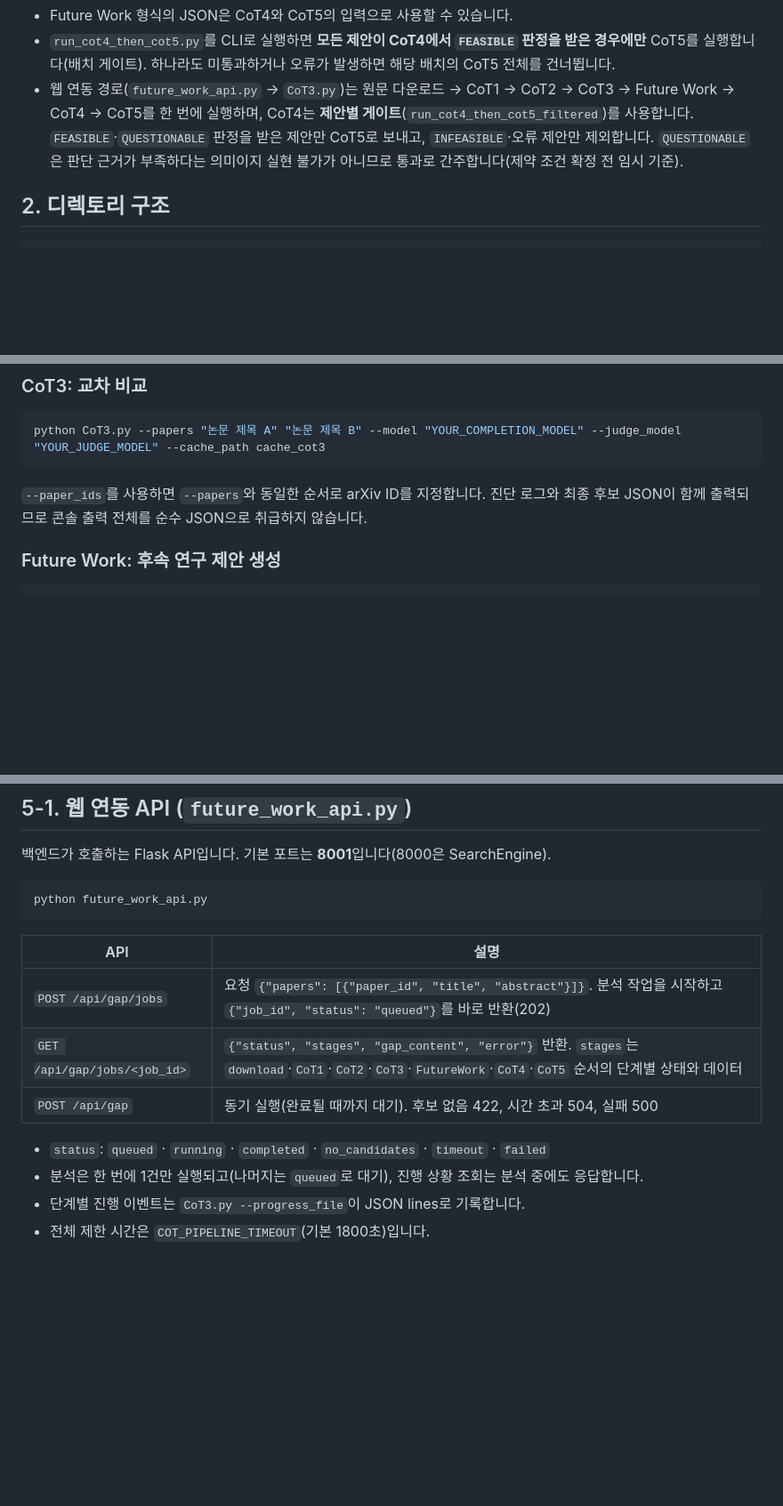
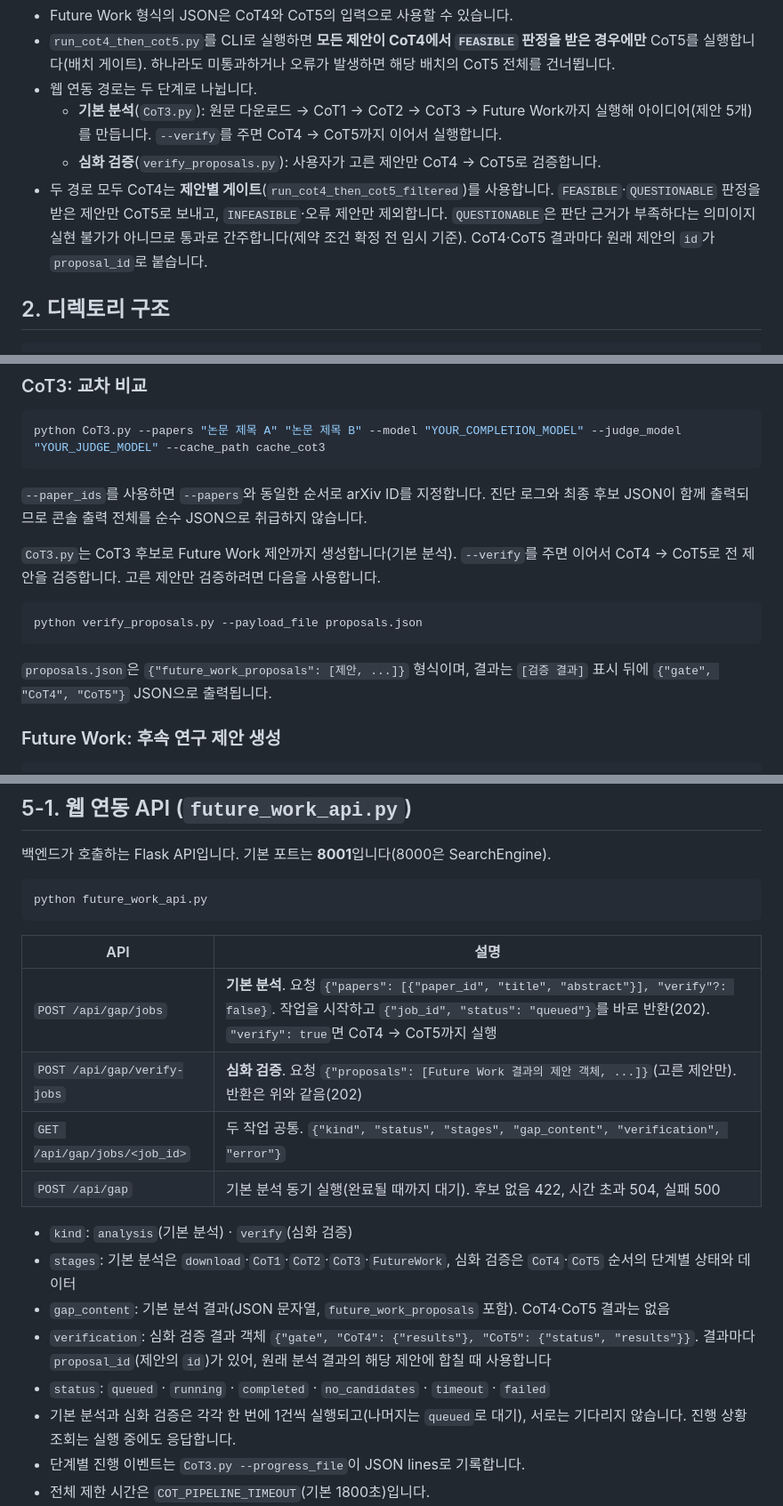
Before and after one commit to CONNECTOR-CLIP/AI, a Markdown page: New_Future-Work-Researcher/README.md, 3 parts joined by grey strips. Shown at 89% size. Rendered like a GitHub page; blank space fills up the shorter version.

Commit message:
docs: 기본 분석·심화 검증 분리 설명 추가
- CoT3.py --verify, verify_proposals.py 사용법
- POST /api/gap/verify-jobs 요청·응답 형식과 proposal_id로 결과를 합치는 방법

````diff
--- a/New_Future-Work-Researcher/README.md
+++ b/New_Future-Work-Researcher/README.md
@@ -27,7 +27,10 @@ CoT1 → CoT2 → CoT3 → Future Work → CoT4 → CoT5
 - `run_future_work.py`는 논문 제목을 받아 자체 스캔·제안 생성을 수행합니다. CoT3 출력 파일을 자동으로 입력받는 연결은 구현되어 있지 않습니다.
 - Future Work 형식의 JSON은 CoT4와 CoT5의 입력으로 사용할 수 있습니다.
 - `run_cot4_then_cot5.py`를 CLI로 실행하면 **모든 제안이 CoT4에서 `FEASIBLE` 판정을 받은 경우에만** CoT5를 실행합니다(배치 게이트). 하나라도 미통과하거나 오류가 발생하면 해당 배치의 CoT5 전체를 건너뜁니다.
-- 웹 연동 경로(`future_work_api.py` → `CoT3.py`)는 원문 다운로드 → CoT1 → CoT2 → CoT3 → Future Work → CoT4 → CoT5를 한 번에 실행하며, CoT4는 **제안별 게이트**(`run_cot4_then_cot5_filtered`)를 사용합니다. `FEASIBLE`·`QUESTIONABLE` 판정을 받은 제안만 CoT5로 보내고, `INFEASIBLE`·오류 제안만 제외합니다. `QUESTIONABLE`은 판단 근거가 부족하다는 의미이지 실현 불가가 아니므로 통과로 간주합니다(제약 조건 확정 전 임시 기준).
+- 웹 연동 경로는 두 단계로 나뉩니다.
+  - **기본 분석**(`CoT3.py`): 원문 다운로드 → CoT1 → CoT2 → CoT3 → Future Work까지 실행해 아이디어(제안 5개)를 만듭니다. `--verify`를 주면 CoT4 → CoT5까지 이어서 실행합니다.
+  - **심화 검증**(`verify_proposals.py`): 사용자가 고른 제안만 CoT4 → CoT5로 검증합니다.
+- 두 경로 모두 CoT4는 **제안별 게이트**(`run_cot4_then_cot5_filtered`)를 사용합니다. `FEASIBLE`·`QUESTIONABLE` 판정을 받은 제안만 CoT5로 보내고, `INFEASIBLE`·오류 제안만 제외합니다. `QUESTIONABLE`은 판단 근거가 부족하다는 의미이지 실현 불가가 아니므로 통과로 간주합니다(제약 조건 확정 전 임시 기준). CoT4·CoT5 결과마다 원래 제안의 `id`가 `proposal_id`로 붙습니다.
 
 ## 2. 디렉토리 구조
 
@@ -143,6 +146,14 @@ python CoT3.py --papers "논문 제목 A" "논문 제목 B" --model "YOUR_COMPLE
 
 `--paper_ids`를 사용하면 `--papers`와 동일한 순서로 arXiv ID를 지정합니다. 진단 로그와 최종 후보 JSON이 함께 출력되므로 콘솔 출력 전체를 순수 JSON으로 취급하지 않습니다.
 
+`CoT3.py`는 CoT3 후보로 Future Work 제안까지 생성합니다(기본 분석). `--verify`를 주면 이어서 CoT4 → CoT5로 전 제안을 검증합니다. 고른 제안만 검증하려면 다음을 사용합니다.
+
+```powershell
+python verify_proposals.py --payload_file proposals.json
+```
+
+`proposals.json`은 `{"future_work_proposals": [제안, ...]}` 형식이며, 결과는 `[검증 결과]` 표시 뒤에 `{"gate", "CoT4", "CoT5"}` JSON으로 출력됩니다.
+
 ### Future Work: 후속 연구 제안 생성
 
 ```powershell
@@ -219,12 +230,17 @@ python future_work_api.py
 
 | API | 설명 |
 |---|---|
-| `POST /api/gap/jobs` | 요청 `{"papers": [{"paper_id", "title", "abstract"}]}`. 분석 작업을 시작하고 `{"job_id", "status": "queued"}`를 바로 반환(202) |
-| `GET /api/gap/jobs/<job_id>` | `{"status", "stages", "gap_content", "error"}` 반환. `stages`는 `download`·`CoT1`·`CoT2`·`CoT3`·`FutureWork`·`CoT4`·`CoT5` 순서의 단계별 상태와 데이터 |
-| `POST /api/gap` | 동기 실행(완료될 때까지 대기). 후보 없음 422, 시간 초과 504, 실패 500 |
+| `POST /api/gap/jobs` | **기본 분석**. 요청 `{"papers": [{"paper_id", "title", "abstract"}], "verify"?: false}`. 작업을 시작하고 `{"job_id", "status": "queued"}`를 바로 반환(202). `"verify": true`면 CoT4 → CoT5까지 실행 |
+| `POST /api/gap/verify-jobs` | **심화 검증**. 요청 `{"proposals": [Future Work 결과의 제안 객체, ...]}`(고른 제안만). 반환은 위와 같음(202) |
+| `GET /api/gap/jobs/<job_id>` | 두 작업 공통. `{"kind", "status", "stages", "gap_content", "verification", "error"}` |
+| `POST /api/gap` | 기본 분석 동기 실행(완료될 때까지 대기). 후보 없음 422, 시간 초과 504, 실패 500 |
 
+- `kind`: `analysis`(기본 분석) · `verify`(심화 검증)
+- `stages`: 기본 분석은 `download`·`CoT1`·`CoT2`·`CoT3`·`FutureWork`, 심화 검증은 `CoT4`·`CoT5` 순서의 단계별 상태와 데이터
+- `gap_content`: 기본 분석 결과(JSON 문자열, `future_work_proposals` 포함). CoT4·CoT5 결과는 없음
+- `verification`: 심화 검증 결과 객체 `{"gate", "CoT4": {"results"}, "CoT5": {"status", "results"}}`. 결과마다 `proposal_id`(제안의 `id`)가 있어, 원래 분석 결과의 해당 제안에 합칠 때 사용합니다
 - `status`: `queued` · `running` · `completed` · `no_candidates` · `timeout` · `failed`
-- 분석은 한 번에 1건만 실행되고(나머지는 `queued`로 대기), 진행 상황 조회는 분석 중에도 응답합니다.
+- 기본 분석과 심화 검증은 각각 한 번에 1건씩 실행되고(나머지는 `queued`로 대기), 서로는 기다리지 않습니다. 진행 상황 조회는 실행 중에도 응답합니다.
 - 단계별 진행 이벤트는 `CoT3.py --progress_file`이 JSON lines로 기록합니다.
 - 전체 제한 시간은 `COT_PIPELINE_TIMEOUT`(기본 1800초)입니다.
 - 작업 상태는 프로세스 메모리에만 보관되므로 서버를 재시작하면 사라집니다.
````
